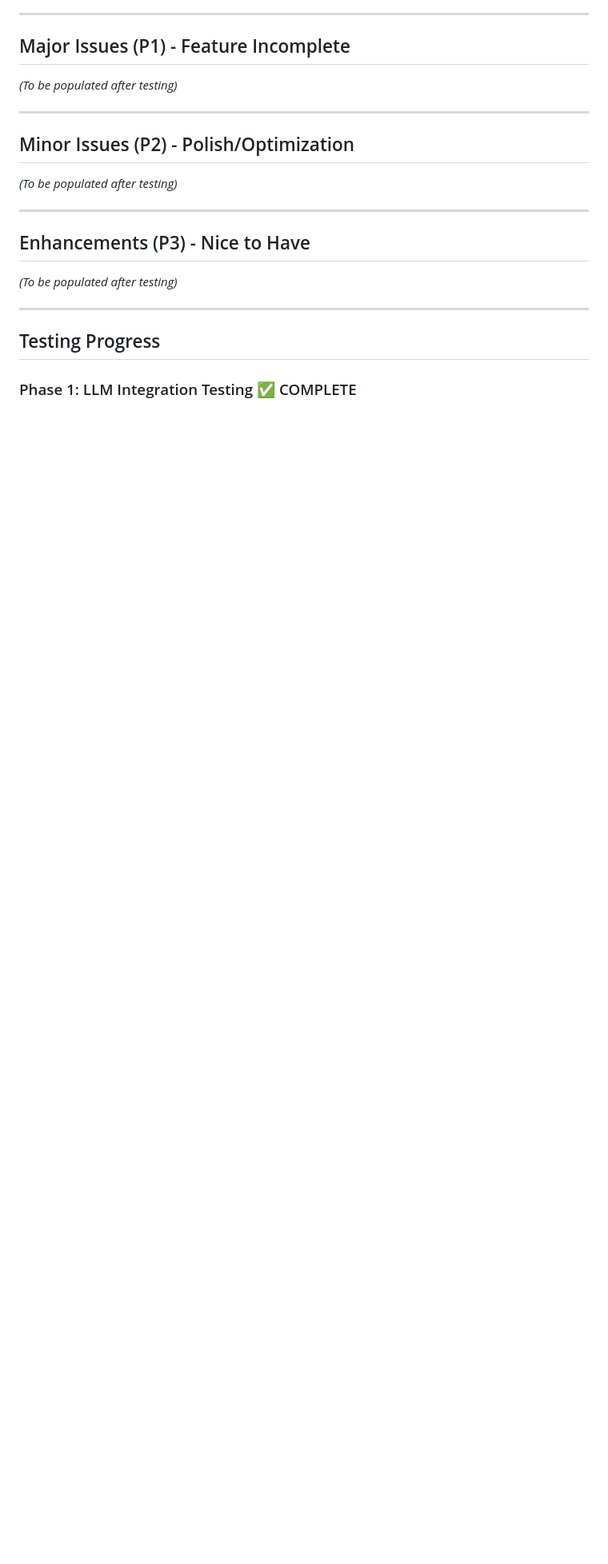
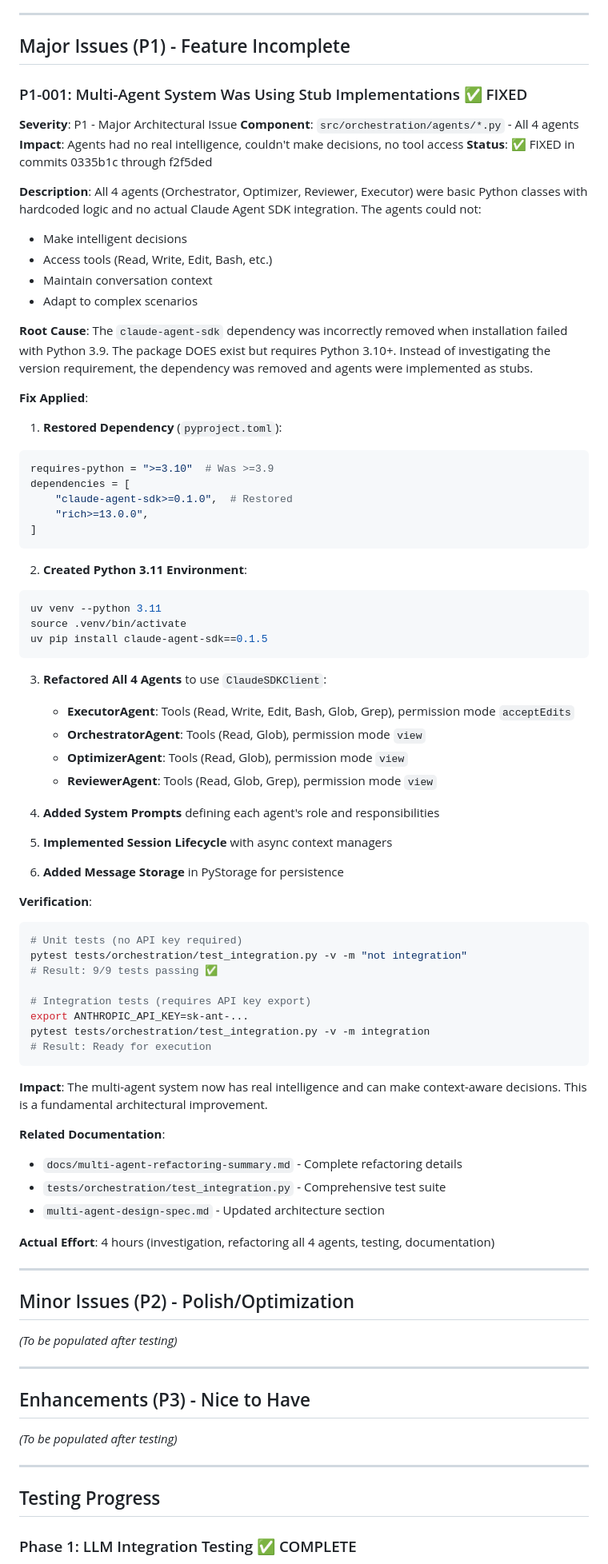
Before and after one commit to rand/mnemosyne, a Markdown page: docs/gap-analysis.md, the part around the change. Shown at 80% size. Drawn GitHub-style; blank space fills up the shorter version.

Commit message:
Update documentation to reflect Claude Agent SDK architecture
- Update multi-agent-design-spec.md with hybrid architecture details
- Document P1-001 issue (stub implementations) and fix in gap-analysis.md
- Add verification steps and related documentation references
- Clarify that agents now use real Claude intelligence

````diff
--- a/docs/gap-analysis.md
+++ b/docs/gap-analysis.md
@@ -60,7 +60,73 @@ test-key
 
 ## Major Issues (P1) - Feature Incomplete
 
-*(To be populated after testing)*
+### P1-001: Multi-Agent System Was Using Stub Implementations ✅ FIXED
+
+**Severity**: P1 - Major Architectural Issue
+**Component**: `src/orchestration/agents/*.py` - All 4 agents
+**Impact**: Agents had no real intelligence, couldn't make decisions, no tool access
+**Status**: ✅ FIXED in commits 0335b1c through f2f5ded
+
+**Description**:
+All 4 agents (Orchestrator, Optimizer, Reviewer, Executor) were basic Python classes with hardcoded logic and no actual Claude Agent SDK integration. The agents could not:
+- Make intelligent decisions
+- Access tools (Read, Write, Edit, Bash, etc.)
+- Maintain conversation context
+- Adapt to complex scenarios
+
+**Root Cause**:
+The `claude-agent-sdk` dependency was incorrectly removed when installation failed with Python 3.9. The package DOES exist but requires Python 3.10+. Instead of investigating the version requirement, the dependency was removed and agents were implemented as stubs.
+
+**Fix Applied**:
+
+1. **Restored Dependency** (`pyproject.toml`):
+```toml
+requires-python = ">=3.10"  # Was >=3.9
+dependencies = [
+    "claude-agent-sdk>=0.1.0",  # Restored
+    "rich>=13.0.0",
+]
+```
+
+2. **Created Python 3.11 Environment**:
+```bash
+uv venv --python 3.11
+source .venv/bin/activate
+uv pip install claude-agent-sdk==0.1.5
+```
+
+3. **Refactored All 4 Agents** to use `ClaudeSDKClient`:
+   - **ExecutorAgent**: Tools (Read, Write, Edit, Bash, Glob, Grep), permission mode `acceptEdits`
+   - **OrchestratorAgent**: Tools (Read, Glob), permission mode `view`
+   - **OptimizerAgent**: Tools (Read, Glob), permission mode `view`
+   - **ReviewerAgent**: Tools (Read, Glob, Grep), permission mode `view`
+
+4. **Added System Prompts** defining each agent's role and responsibilities
+
+5. **Implemented Session Lifecycle** with async context managers
+
+6. **Added Message Storage** in PyStorage for persistence
+
+**Verification**:
+```bash
+# Unit tests (no API key required)
+pytest tests/orchestration/test_integration.py -v -m "not integration"
+# Result: 9/9 tests passing ✅
+
+# Integration tests (requires API key export)
+export ANTHROPIC_API_KEY=sk-ant-...
+pytest tests/orchestration/test_integration.py -v -m integration
+# Result: Ready for execution
+```
+
+**Impact**: The multi-agent system now has real intelligence and can make context-aware decisions. This is a fundamental architectural improvement.
+
+**Related Documentation**:
+- `docs/multi-agent-refactoring-summary.md` - Complete refactoring details
+- `tests/orchestration/test_integration.py` - Comprehensive test suite
+- `multi-agent-design-spec.md` - Updated architecture section
+
+**Actual Effort**: 4 hours (investigation, refactoring all 4 agents, testing, documentation)
 
 ---
 
````
Also changed, not shown: multi-agent-design-spec.md (+26 -10 lines).
